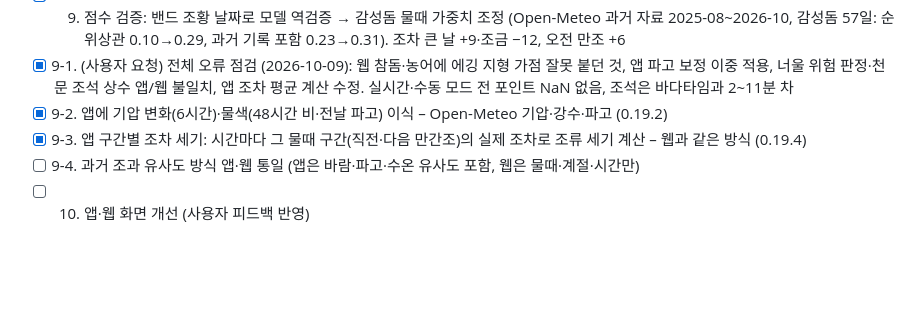
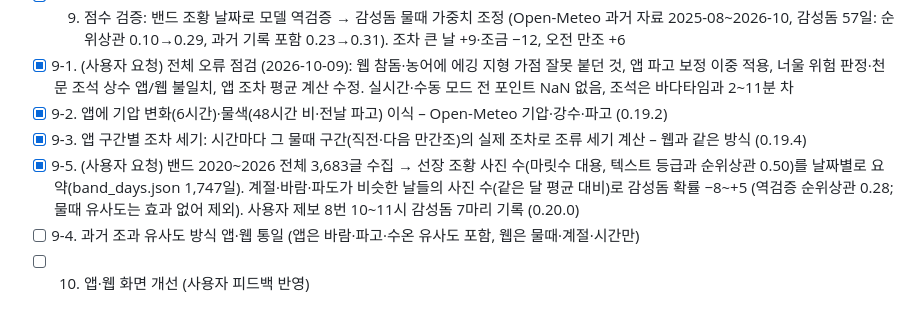
Before and after one commit to boogie23-creator/dudo-fishing, a Markdown page: ROADMAP.md, the part around the change. GitHub-like rendering; blank space fills up the shorter version.

```diff
--- a/ROADMAP.md
+++ b/ROADMAP.md
@@ -16,5 +16,6 @@
 - [x] 9-1. (사용자 요청) 전체 오류 점검 (2026-10-09): 웹 참돔·농어에 에깅 지형 가점 잘못 붙던 것, 앱 파고 보정 이중 적용, 너울 위험 판정·천문 조석 상수 앱/웹 불일치, 앱 조차 평균 계산 수정. 실시간·수동 모드 전 포인트 NaN 없음, 조석은 바다타임과 2~11분 차
 - [x] 9-2. 앱에 기압 변화(6시간)·물색(48시간 비·전날 파고) 이식 – Open-Meteo 기압·강수·파고 (0.19.2)
 - [x] 9-3. 앱 구간별 조차 세기: 시간마다 그 물때 구간(직전·다음 만간조)의 실제 조차로 조류 세기 계산 – 웹과 같은 방식 (0.19.4)
+- [x] 9-5. (사용자 요청) 밴드 2020~2026 전체 3,683글 수집 → 선장 조황 사진 수(마릿수 대용, 텍스트 등급과 순위상관 0.50)를 날짜별로 요약(band_days.json 1,747일). 계절·바람·파도가 비슷한 날들의 사진 수(같은 달 평균 대비)로 감성돔 확률 −8~+5 (역검증 순위상관 0.28; 물때 유사도는 효과 없어 제외). 사용자 제보 8번 10~11시 감성돔 7마리 기록 (0.20.0)
 - [ ] 9-4. 과거 조과 유사도 방식 앱·웹 통일 (앱은 바람·파고·수온 유사도 포함, 웹은 물때·계절·시간만)
 - [ ] 10. 앱·웹 화면 개선 (사용자 피드백 반영)
```
Also changed, not shown: README.md (+5 -0 lines).
